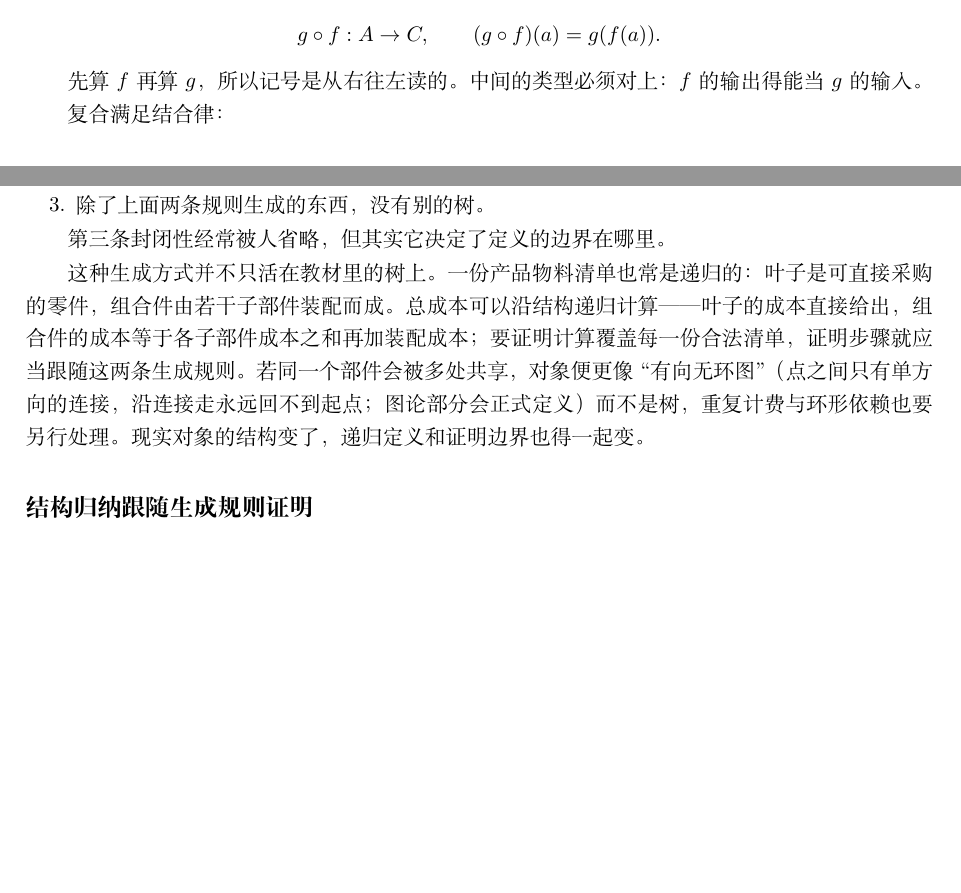
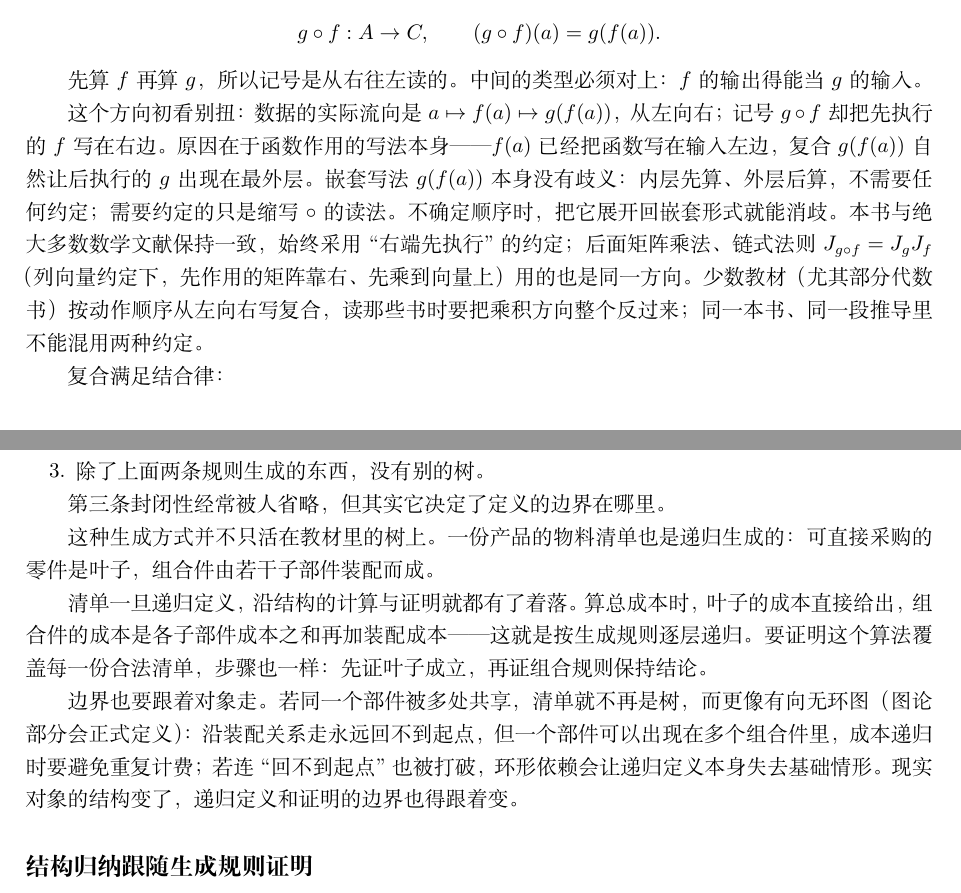
Before and after one commit to shihuaidexianyu/beyond-formulas, a LaTeX thesis (main.tex, which reads tex/01-Mathematical-Language/02-Sets-Relations-Functions/04-函数与可逆性.tex, tex/01-Mathematical-Language/04-Induction-and-Recursion/03-递归定义与结构归纳.tex): two parts of pages 31 and 43 of 400, joined at a grey line, cut so that both start at the same text, the shorter picture padded with empty space. Compiled offline with XeLaTeX.

Commit message:
阐明复合函数嵌套的顺序，修复递归部分的模糊例子

```diff
--- a/tex/01-Mathematical-Language/02-Sets-Relations-Functions/04-函数与可逆性.tex
+++ b/tex/01-Mathematical-Language/02-Sets-Relations-Functions/04-函数与可逆性.tex
@@ -60,6 +60,8 @@ g\circ f:A\to C,\qquad(g\circ f)(a)=g(f(a)).
 \]
 
 先算 \(f\) 再算 \(g\)，所以记号是从右往左读的。中间的类型必须对上：\(f\) 的输出得能当 \(g\) 的输入。
+
+这个方向初看别扭：数据的实际流向是 \(a\mapsto f(a)\mapsto g(f(a))\)，从左向右；记号 \(g\circ f\) 却把先执行的 \(f\) 写在右边。原因在于函数作用的写法本身——\(f(a)\) 已经把函数写在输入左边，复合 \(g(f(a))\) 自然让后执行的 \(g\) 出现在最外层。嵌套写法 \(g(f(a))\) 本身没有歧义：内层先算、外层后算，不需要任何约定；需要约定的只是缩写 \(\circ\) 的读法。不确定顺序时，把它展开回嵌套形式就能消歧。本书与绝大多数数学文献保持一致，始终采用``右端先执行''的约定；后面矩阵乘法、链式法则 \(J_{g\circ f}=J_gJ_f\)（列向量约定下，先作用的矩阵靠右、先乘到向量上）用的也是同一方向。少数教材（尤其部分代数书）按动作顺序从左向右写复合，读那些书时要把乘积方向整个反过来；同一本书、同一段推导里不能混用两种约定。
 
 复合满足结合律：
 
--- a/tex/01-Mathematical-Language/04-Induction-and-Recursion/03-递归定义与结构归纳.tex
+++ b/tex/01-Mathematical-Language/04-Induction-and-Recursion/03-递归定义与结构归纳.tex
@@ -41,7 +41,11 @@ F_0=0,\quad F_1=1,\quad F_n=F_{n-1}+F_{n-2} (n\ge2)
 
 第三条封闭性经常被人省略，但其实它决定了定义的边界在哪里。
 
-这种生成方式并不只活在教材里的树上。一份产品物料清单也常是递归的：叶子是可直接采购的零件，组合件由若干子部件装配而成。总成本可以沿结构递归计算——叶子的成本直接给出，组合件的成本等于各子部件成本之和再加装配成本；要证明计算覆盖每一份合法清单，证明步骤就应当跟随这两条生成规则。若同一个部件会被多处共享，对象便更像``有向无环图''（点之间只有单方向的连接，沿连接走永远回不到起点；图论部分会正式定义）而不是树，重复计费与环形依赖也要另行处理。现实对象的结构变了，递归定义和证明边界也得一起变。
+这种生成方式并不只活在教材里的树上。一份产品的物料清单也是递归生成的：可直接采购的零件是叶子，组合件由若干子部件装配而成。
+
+清单一旦递归定义，沿结构的计算与证明就都有了着落。算总成本时，叶子的成本直接给出，组合件的成本是各子部件成本之和再加装配成本——这就是按生成规则逐层递归。要证明这个算法覆盖每一份合法清单，步骤也一样：先证叶子成立，再证组合规则保持结论。
+
+边界也要跟着对象走。若同一个部件被多处共享，清单就不再是树，而更像有向无环图（图论部分会正式定义）：沿装配关系走永远回不到起点，但一个部件可以出现在多个组合件里，成本递归时要避免重复计费；若连``回不到起点''也被打破，环形依赖会让递归定义本身失去基础情形。现实对象的结构变了，递归定义和证明的边界也得跟着变。
 
 \subsection{结构归纳跟随生成规则证明}
 
```
